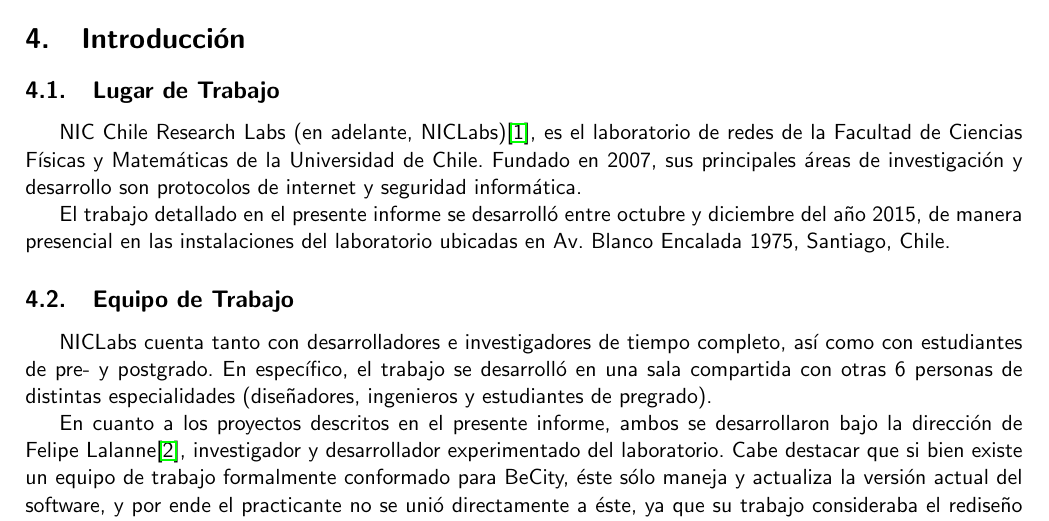
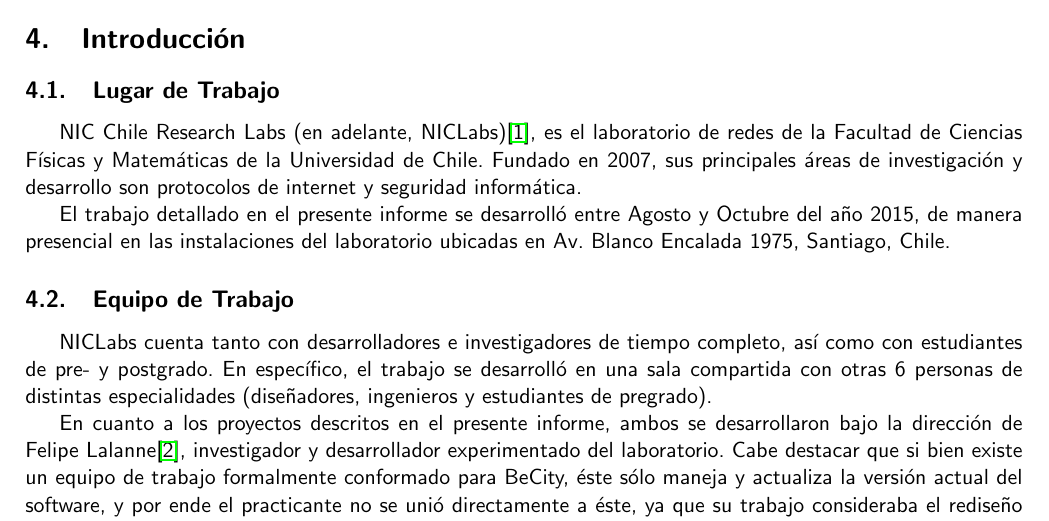
Before and after one commit to molguin92/InformePractica, a LaTeX document (Informe_Practica_ManuelOlguin.tex): part of page 7 of 33, cut so that both start at the same text. Compiled offline with pdfLaTeX.

Commit message:
final version

```diff
--- a/Informe_Practica_ManuelOlguin.tex
+++ b/Informe_Practica_ManuelOlguin.tex
@@ -188,7 +188,7 @@
 
 NIC Chile Research Labs (en adelante, NICLabs)\cite{niclabs}, es el laboratorio de redes de la Facultad de Ciencias Físicas y Matemáticas de la Universidad de Chile. Fundado en 2007, sus principales áreas de investigación y desarrollo son protocolos de internet y seguridad informática.
 
-El trabajo detallado en el presente informe se desarrolló entre octubre y diciembre del año 2015, de manera presencial en las instalaciones del laboratorio ubicadas en Av. Blanco Encalada 1975, Santiago, Chile.
+El trabajo detallado en el presente informe se desarrolló entre Agosto y Octubre del año 2015, de manera presencial en las instalaciones del laboratorio ubicadas en Av. Blanco Encalada 1975, Santiago, Chile.
 
 \subsection{Equipo de Trabajo}
 
```
Also changed, not shown: Informe_Practica_ManuelOlguin.pdf.
